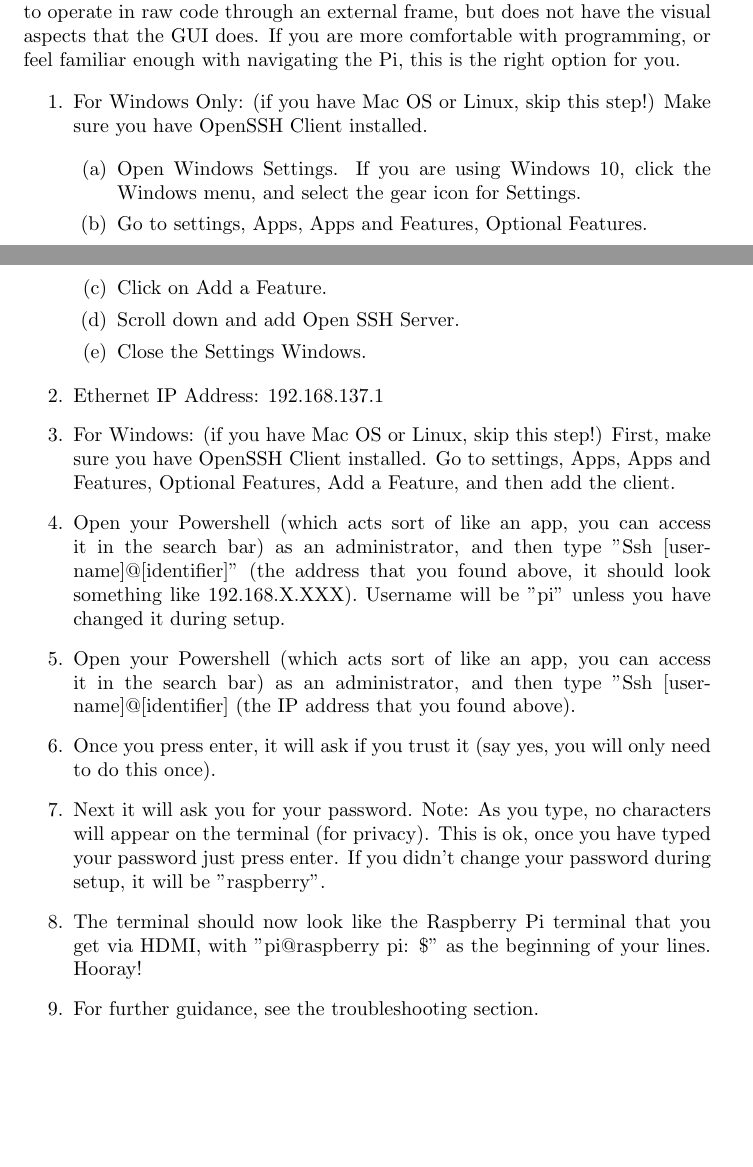
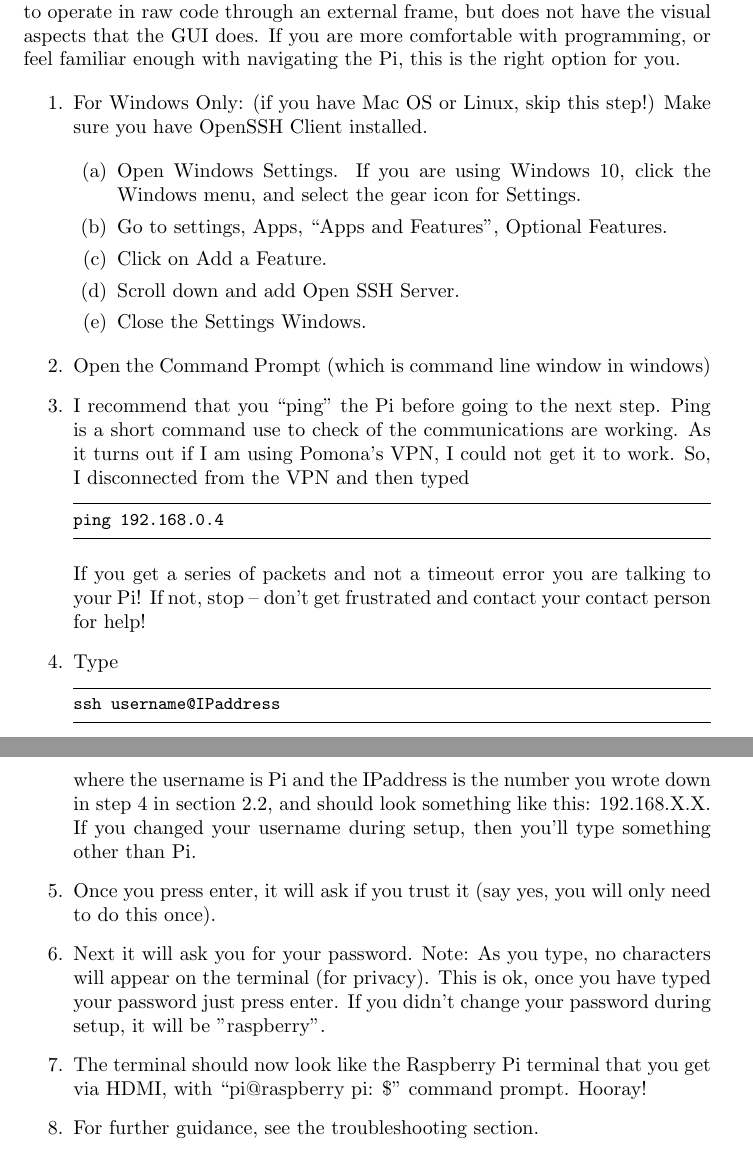
Before and after one commit to marclos/UAV, a LaTeX document (Hardware/Raspberry_Pi/Raspberry_Pi_Guide.tex): two parts of pages 4 and 5 of 7 before the commit and two parts of pages 5 and 6 of 8 after it, joined at a grey line, cut so that both start at the same text, the shorter picture padded with empty space. Compiled offline with pdfLaTeX.

Commit message:
updated guide

```diff
--- a/Hardware/Raspberry_Pi/Raspberry_Pi_Guide.tex
+++ b/Hardware/Raspberry_Pi/Raspberry_Pi_Guide.tex
@@ -216,7 +250,7 @@ If you don't have much computer programming experience, this option may be bette
 
 \subsubsection{Option 2B: Remote Access to Raspberry Pi via SSH}
 
-This option allows you to access your Pi microprocessor through an external shell, "piggybacking" the Pi onto an already existing computer.  It allows you to operate in raw code through an external frame, but does not have the visual aspects that the GUI does.  If you are more comfortable with programming, or feel familiar enough with navigating the Pi, this is the right option for you.
+This option allows you to access your Pi microprocessor through an external shell, ''piggybacking'' the Pi onto an already existing computer.  It allows you to operate in raw code through an external frame, but does not have the visual aspects that the GUI does.  If you are more comfortable with programming, or feel familiar enough with navigating the Pi, this is the right option for you.
 
 \begin{enumerate}
 
@@ -224,20 +258,35 @@ This option allows you to access your Pi microprocessor through an external shel
 
 \begin{enumerate}
 \item Open Windows Settings. If you are using Windows 10, click the Windows menu, and select the gear icon for Settings.
-\item Go to settings, Apps, Apps and Features, Optional Features.
+\item Go to settings, Apps, ``Apps and Features'', Optional Features.
 \item Click on Add a Feature.
 \item Scroll down and add Open SSH Server.
 \item Close the Settings Windows.
 \end{enumerate}
 
-\item Ethernet IP Address: 192.168.137.1
+%\item Ethernet IP Address: 192.168.137.1
 
-\item For Windows: (if you have Mac OS or Linux, skip this step!) First, make sure you have OpenSSH Client installed.  Go to settings, Apps, Apps and Features, Optional Features, Add a Feature, and then add the client.
-\item Open your Powershell (which acts sort of like an app, you can access it in the search bar) as an administrator, and then type "Ssh [username]@[identifier]" (the address that you found above, it should look something like 192.168.X.XXX). Username will be "pi" unless you have changed it during setup.
-\item Open your Powershell (which acts sort of like an app, you can access it in the search bar) as an administrator, and then type "Ssh [username]@[identifier] (the IP address that you found above).
+\item Open the Command Prompt (which is command line window in windows)
+
+\item I recommend that you ``ping'' the Pi before going to the next step. Ping is a short command use to check of the communications are working. As it turns out if I am using Pomona's VPN, I could not get it to work. So, I disconnected from the VPN and then typed
+
+\begin{lstlisting}
+ping 192.168.0.4
+\end{lstlisting}
+
+If you get a series of packets and not a timeout error you are talking to your Pi! If not, stop -- don't get frustrated and contact your contact person for help!
+
+\item Type
+\begin{lstlisting}
+ssh username@IPaddress
+\end{lstlisting}
+where the username is Pi and the IPaddress is the number you wrote down in step 4 in section 2.2, and should look something like this: 192.168.X.X. If you changed your username during setup, then you'll type something other than Pi.
+
 \item Once you press enter, it will ask if you trust it (say yes, you will only need to do this once).
+
 \item Next it will ask you for your password.  Note: As you type, no characters will appear on the terminal (for privacy).  This is ok, once you have typed your password just press enter.  If you didn't change your password during setup, it will be "raspberry".
-\item The terminal should now look like the Raspberry Pi terminal that you get via HDMI, with "pi@raspberry pi: \$" as the beginning of your lines.  Hooray!
+
+\item The terminal should now look like the Raspberry Pi terminal that you get via HDMI, with ``pi@raspberry pi: \$'' command prompt.  Hooray!
 \item For further guidance, see the troubleshooting section.
 
 \end{enumerate}
```
Also changed, not shown: Hardware/Raspberry_Pi/Raspberry_Pi_Guide-concordance.tex (+1 -1 lines), Hardware/Raspberry_Pi/Raspberry_Pi_Guide.pdf, Hardware/Raspberry_Pi/Raspberry_Pi_Guide.tex (42 more changed lines), 4 other files.
